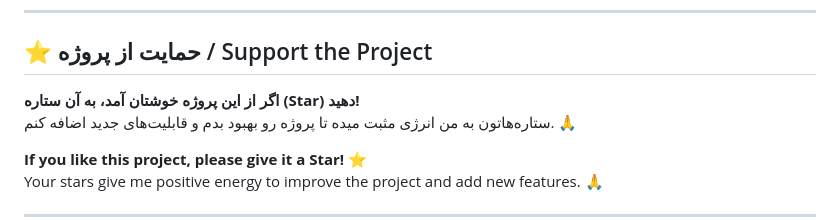
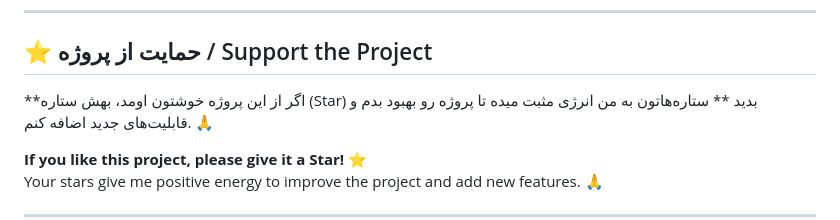
Before and after one commit to skynet2022/resume_creator, a Markdown page: README.md, the part around the change. GitHub-like rendering.

Commit message:
update title on README.md

```diff
--- a/README.md
+++ b/README.md
@@ -344,7 +344,7 @@ If you have ideas for improvements, bug fixes, or new languages, we'd love your
 
 <div dir="rtl">
 
-**اگر از این پروژه خوشتان آمد، به آن ستاره (Star) دهید!**
+**اگر از این پروژه خوشتون اومد، بهش ستاره (Star) بدید **
 ستاره‌هاتون به من انرژی مثبت ‌میده تا پروژه رو بهبود بدم و قابلیت‌های جدید اضافه کنم. 🙏
 
 </div>
```
